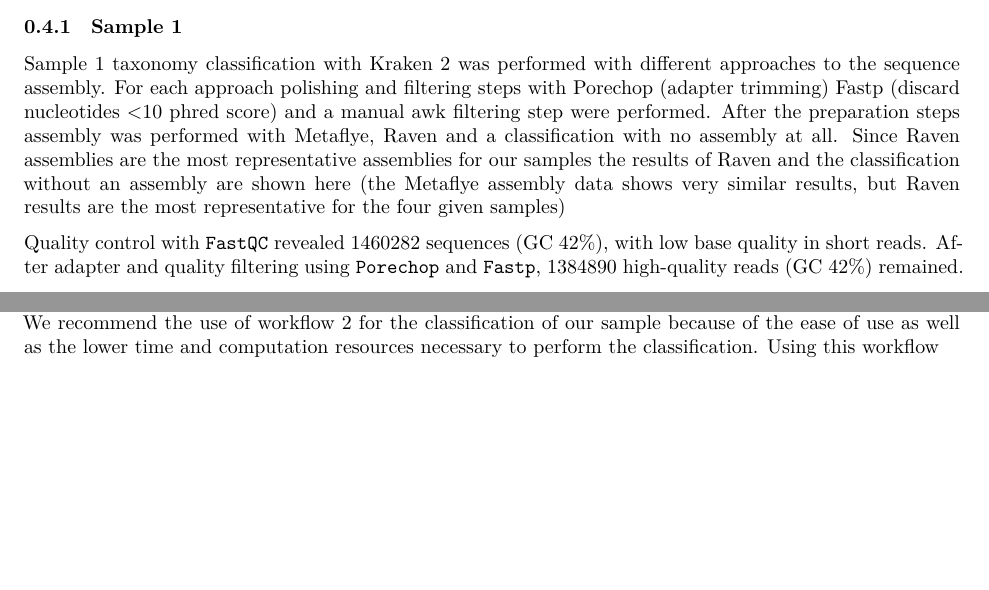
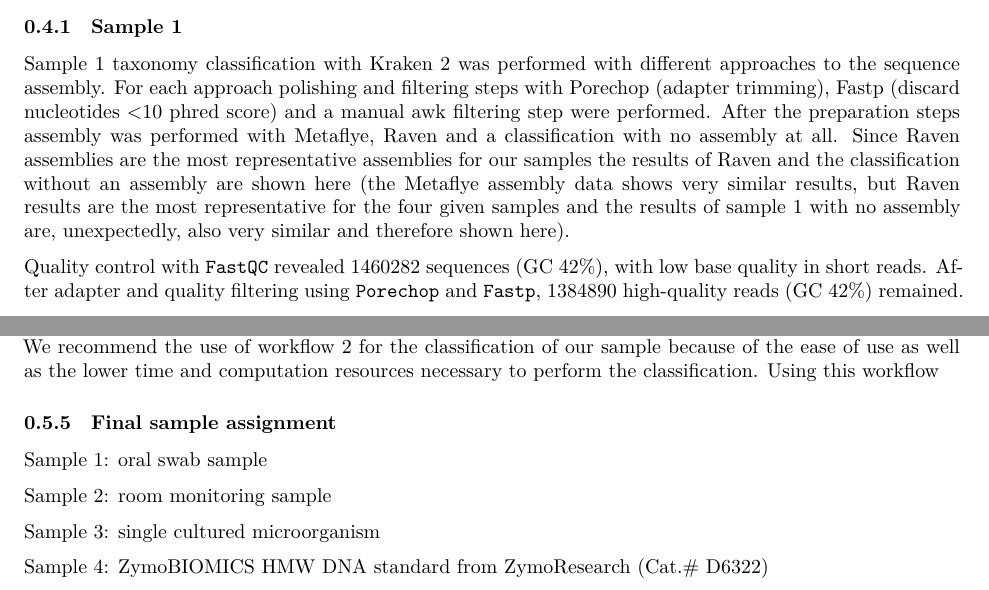
Before and after one commit to aspanj/datan_report, a Quarto document (datan_report.qmd): two parts of pages 6 and 12 of 14, joined at a grey line, cut so that both start at the same text, the shorter picture padded with empty space. Rendered offline with R 4.5, knitr and Pandoc in place of Quarto, then LaTeX, with nearby package versions.

Commit message:
update text sample 1 and additon of sample assignment

```diff
--- a/datan_report.qmd
+++ b/datan_report.qmd
@@ -112,7 +112,7 @@ MetaQuast was used to compare the quality of metagenome asselblies from differen
 
 ### Sample 1
 
-Sample 1 taxonomy classification with Kraken 2 was performed with different approaches to the sequence assembly. For each approach polishing and filtering steps with Porechop (adapter trimming) Fastp (discard nucleotides \<10 phred score) and a manual awk filtering step were performed. After the preparation steps assembly was performed with Metaflye, Raven and a classification with no assembly at all. Since Raven assemblies are the most representative assemblies for our samples the results of Raven and the classification without an assembly are shown here (the Metaflye assembly data shows very similar results, but Raven results are the most representative for the four given samples)
+Sample 1 taxonomy classification with Kraken 2 was performed with different approaches to the sequence assembly. For each approach polishing and filtering steps with Porechop (adapter trimming), Fastp (discard nucleotides \<10 phred score) and a manual awk filtering step were performed. After the preparation steps assembly was performed with Metaflye, Raven and a classification with no assembly at all. Since Raven assemblies are the most representative assemblies for our samples the results of Raven and the classification without an assembly are shown here (the Metaflye assembly data shows very similar results, but Raven results are the most representative for the four given samples and the results of sample 1 with no assembly are, unexpectedly, also very similar and therefore shown here).
 
 Quality control with `FastQC` revealed 1460282 sequences (GC 42%), with low base quality in short reads. After adapter and quality filtering using `Porechop` and `Fastp`, 1384890 high-quality reads (GC 42%) remained.
 
@@ -225,6 +225,15 @@ We do not recommend the use of canu, as well as the use of metaFlye for the asse
 The filtering step prior to visualization should only be used after verification that there is no loss of important data in the resulting plots.\
 We recommend the use of workflow 2 for the classification of our sample because of the ease of use as well as the lower time and computation resources necessary to perform the classification. Using this workflow
 
+### Final sample assignment
+Sample 1: oral swab sample
+
+Sample 2: room monitoring sample
+
+Sample 3: single cultured microorganism
+
+Sample 4: ZymoBIOMICS HMW DNA standard from ZymoResearch (Cat.# D6322)
+
 \newpage
 
 ## References
```
Also changed, not shown: datan_report.pdf (added), datan_report.qmd (4 more changed lines), 1 other file.
